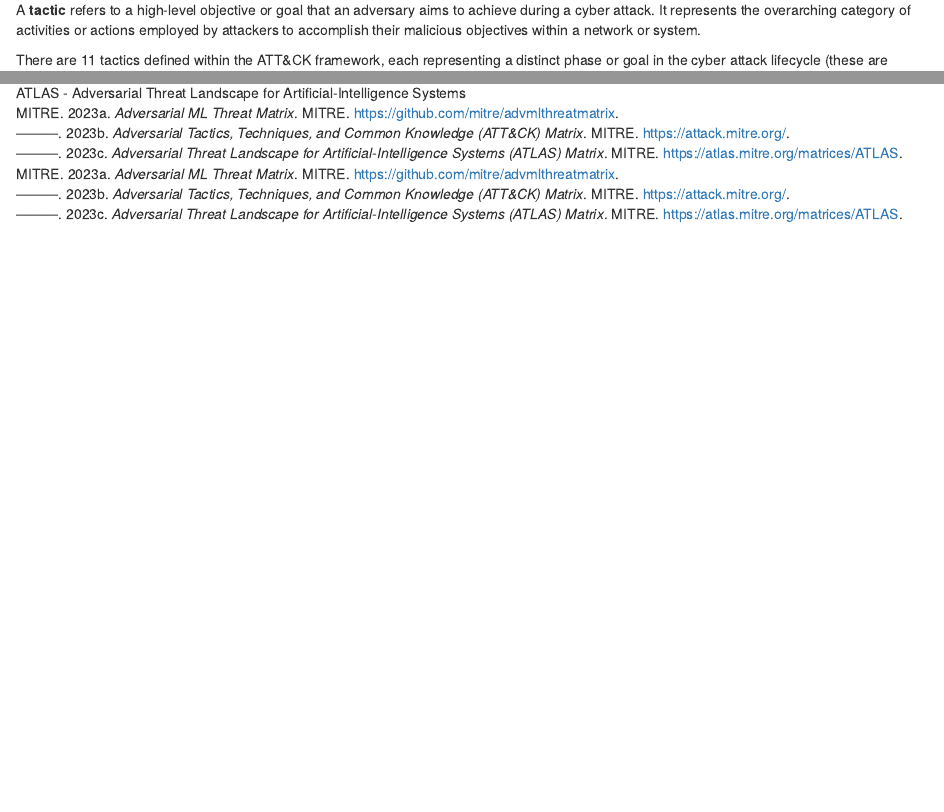
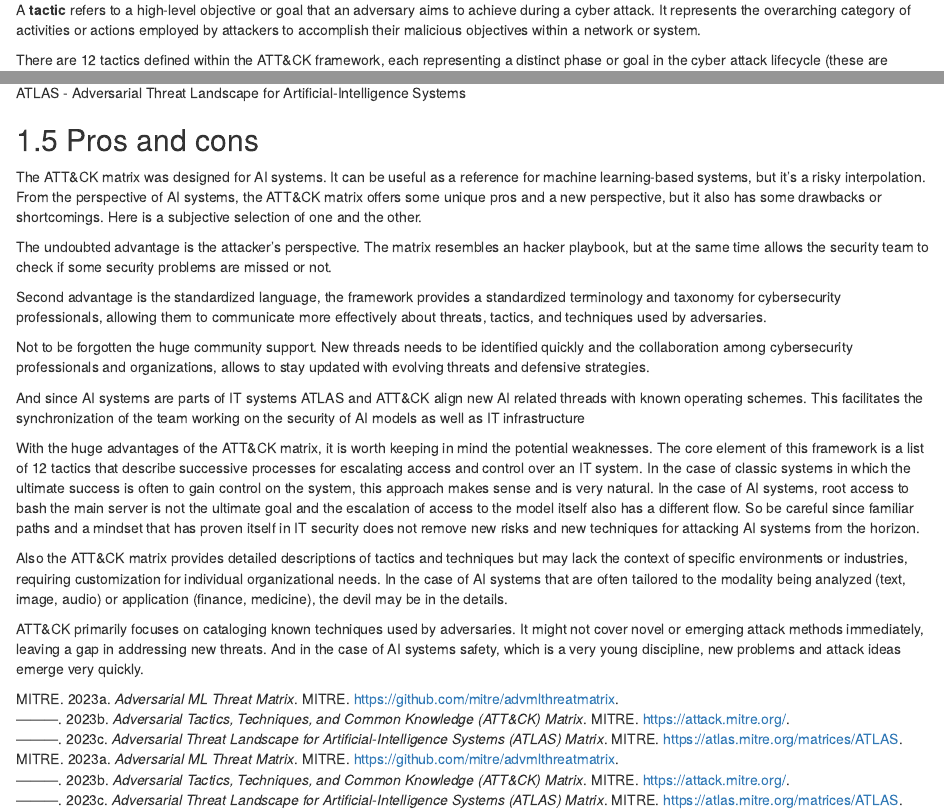
Before and after one commit to pbiecek/ama, an R Markdown document (10-mitre-attack.Rmd): the page in a window 1100 px wide, from 400 px down, and a second part further down, joined at a grey line. Rendered offline with R 4.5, knitr and Pandoc, with nearby package versions; drawn as R Markdown's standard HTML page in place of the format the file asks for.

Commit message:
updated ATT^CK section

````diff
--- a/10-mitre-attack.Rmd
+++ b/10-mitre-attack.Rmd
@@ -14,7 +14,7 @@
 
 A **tactic** refers to a high-level objective or goal that an adversary aims to achieve during a cyber attack. It represents the overarching category of activities or actions employed by attackers to accomplish their malicious objectives within a network or system.
 
-There are 11 tactics defined within the ATT&CK framework, each representing a distinct phase or goal in the cyber attack lifecycle (these are columns in the matrix presented in Figure [@fig:mitre]):
+There are 12 tactics defined within the ATT&CK framework, each representing a distinct phase or goal in the cyber attack lifecycle (these are columns in the matrix presented in Figure [@fig:mitre]):
 
 - **Initial Access:** This tactic involves the methods an attacker uses to gain initial entry into a system or network environment.
 - **Execution:** Tactics related to techniques used to run malicious code or commands on a victim's system.
@@ -48,3 +48,24 @@
 
 
 ![ATLAS - Adversarial Threat Landscape for Artificial-Intelligence Systems](images/mitre_atlas.png){#fig:mitreatlas}
+
+## Pros and cons
+
+The ATT&CK matrix was designed for AI systems. It can be useful as a reference for machine learning-based systems, but it's a risky interpolation. From the perspective of AI systems, the ATT&CK matrix offers some unique pros and a new perspective, but it also has some drawbacks or shortcomings. Here is a subjective selection of one and the other.
+
+
+The undoubted advantage is the attacker's  perspective. The matrix resembles an hacker playbook, but at the same time allows the security  team to check if some security problems are missed or not.
+
+Second advantage is the standardized language, the framework provides a standardized terminology and taxonomy for cybersecurity professionals, allowing them to communicate more effectively about threats, tactics, and techniques used by adversaries.
+
+Not to be forgotten the huge community support. New threads needs to be identified quickly and the collaboration among cybersecurity professionals and organizations, allows to stay updated with evolving threats and defensive strategies.
+
+And since AI systems are parts of IT systems ATLAS and ATT&CK align new AI related threads with known operating schemes. This facilitates the synchronization of the team working on the security of AI models as well as IT infrastructure
+
+
+With the huge advantages of the ATT&CK matrix, it is worth keeping in mind the potential weaknesses.
+The core element of this framework is a list of 12 tactics that describe successive processes for escalating access and control over an IT system. In the case of classic systems in which the ultimate success is often to gain control on the system, this approach makes sense and is very natural. In the case of AI systems, root access to bash the main server is not the ultimate goal and the escalation of access to the model itself also has a different flow. So be careful since familiar paths and a mindset that has proven itself in IT security does not remove new risks and new techniques for attacking AI systems from the horizon.
+
+Also the ATT&CK matrix provides detailed descriptions of tactics and techniques but may lack the context of specific environments or industries, requiring customization for individual organizational needs. In the case of AI systems that are often tailored to the modality being analyzed (text, image, audio) or application (finance, medicine), the devil may be in the details.
+
+ATT&CK primarily focuses on cataloging known techniques used by adversaries. It might not cover novel or emerging attack methods immediately, leaving a gap in addressing new threats. And in the case of AI systems safety, which is a very young discipline, new problems and attack ideas emerge very quickly.
--- a/index.Rmd
+++ b/index.Rmd
@@ -11,7 +11,7 @@
 site: bookdown::bookdown_site
 description: Red Team Notes
 graphics: yes
-cover-image: images/detective_cap.png
+cover-image: images/cover.png
 bibliography:
 - book.bib
 - packages.bib
@@ -28,7 +28,7 @@
 # Introduction {-}
 
 ```{r cover, cache=FALSE, out.width="700", fig.align="center", echo=FALSE}
-knitr::include_graphics('images/detective_cap.png')
+knitr::include_graphics('images/cover.png')
 ```
 
 
````
Also changed, not shown: docs/reference-keys.txt, docs/search_index.json, 3 other files.
